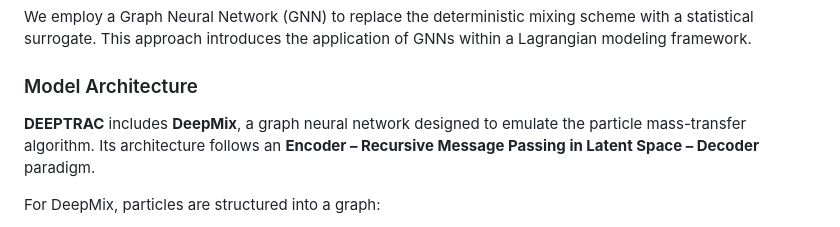
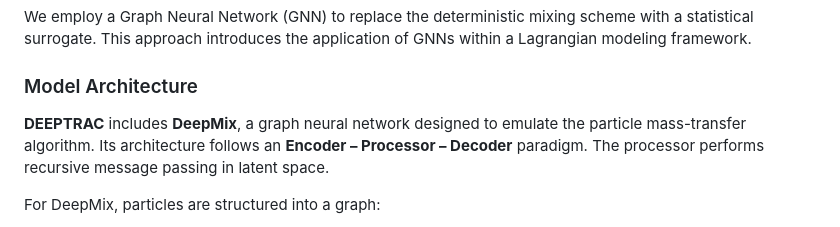
Before and after one commit to janhclem/deeptrac-mini, a Markdown page: README.md, the part around the change. Rendered like a GitHub page.

```diff
--- a/README.md
+++ b/README.md
@@ -54,7 +54,7 @@ We employ a Graph Neural Network (GNN) to replace the deterministic mixing schem
 
 ### Model Architecture
 
-**DEEPTRAC** includes **DeepMix**, a graph neural network designed to emulate the particle mass-transfer algorithm. Its architecture follows an **Encoder – Recursive Message Passing in Latent Space – Decoder** paradigm.
+**DEEPTRAC** includes **DeepMix**, a graph neural network designed to emulate the particle mass-transfer algorithm. Its architecture follows an **Encoder – Processor – Decoder** paradigm. The processor performs recursive message passing in latent space.
 
 For DeepMix, particles are structured into a graph:
 -   **Connectivity:** The graph is not fully connected. Connections between particles are restricted to a selected radius $r$, chosen to align with the mixing length. This ensures sufficient information is gathered from nearby particles without excessively increasing computational demands.
```
